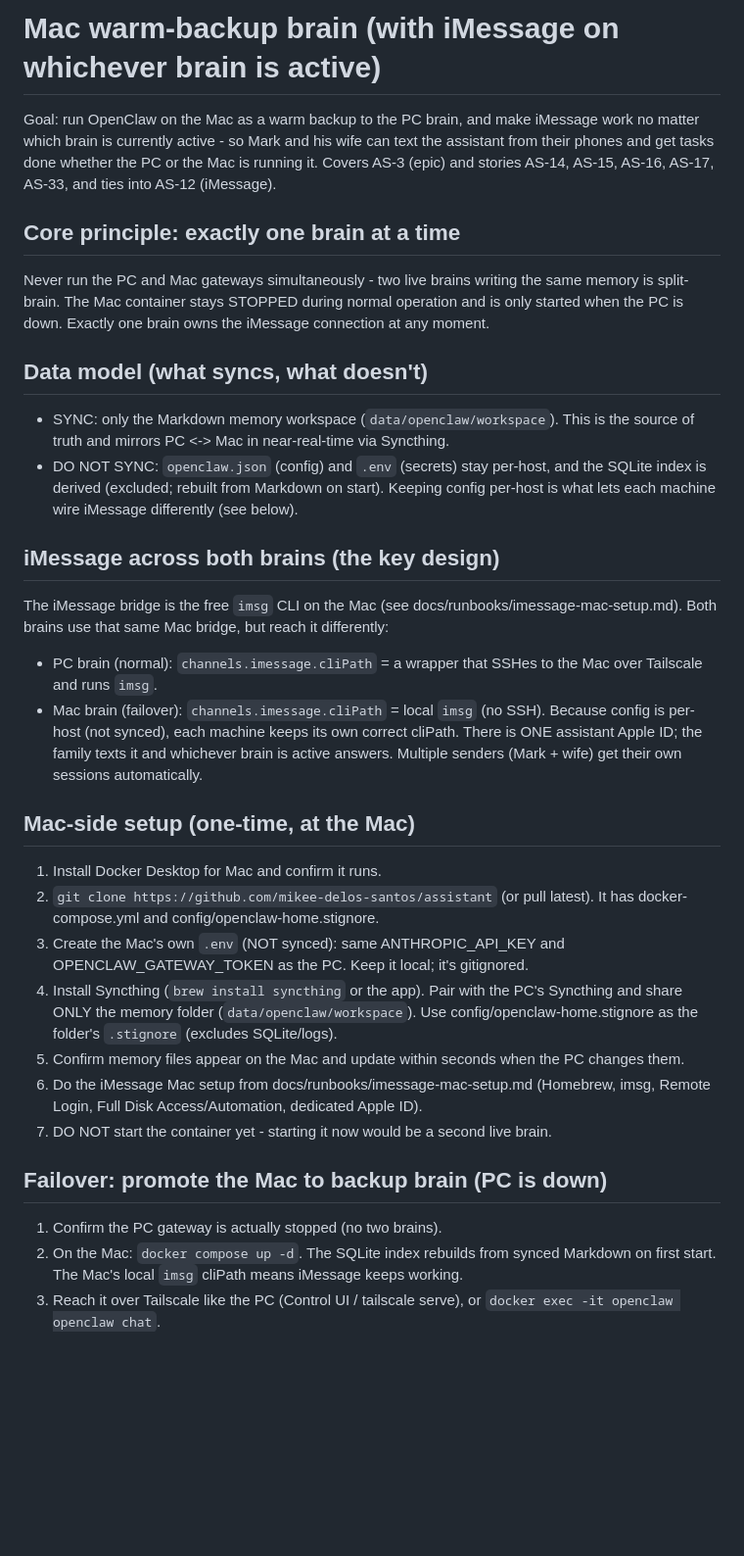
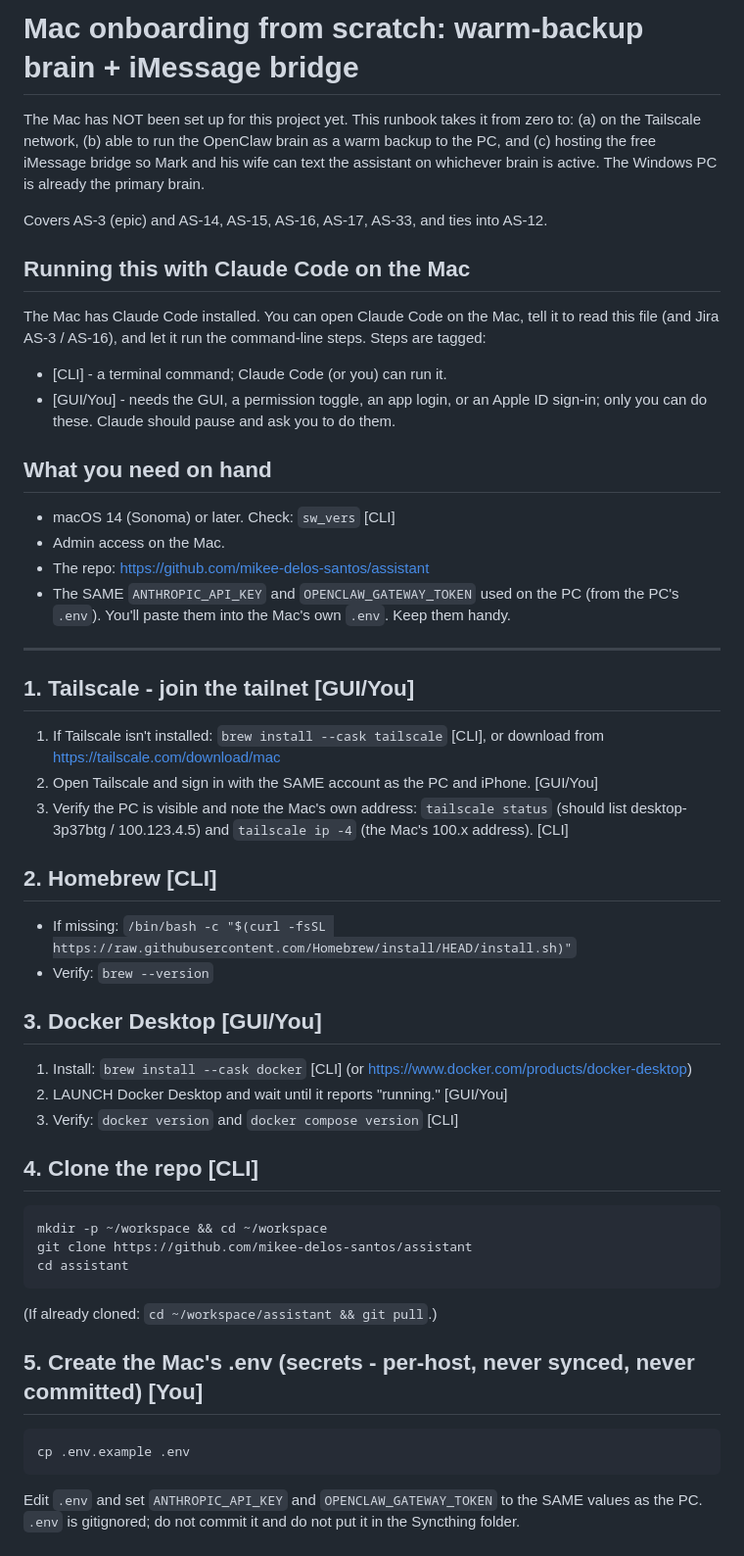
Before and after one commit to mikee-delos-santos/assistant, a Markdown page: docs/runbooks/mac-backup-brain.md, the part around one of its changes. Shown at 98% size. Drawn GitHub-style; blank space fills up the shorter version.

````diff
--- a/docs/runbooks/mac-backup-brain.md
+++ b/docs/runbooks/mac-backup-brain.md
@@ -1,51 +1,59 @@
-# Mac warm-backup brain (with iMessage on whichever brain is active)
+# Mac onboarding from scratch: warm-backup brain + iMessage bridge
 
-Goal: run OpenClaw on the Mac as a warm backup to the PC brain, and make iMessage
-work no matter which brain is currently active - so Mark and his wife can text the
-assistant from their phones and get tasks done whether the PC or the Mac is running
-it. Covers AS-3 (epic) and stories AS-14, AS-15, AS-16, AS-17, AS-33, and ties into
-AS-12 (iMessage).
+The Mac has NOT been set up for this project yet. This runbook takes it from zero to:
+(a) on the Tailscale network, (b) able to run the OpenClaw brain as a warm backup to
+the PC, and (c) hosting the free iMessage bridge so Mark and his wife can text the
+assistant on whichever brain is active. The Windows PC is already the primary brain.
 
-## Core principle: exactly one brain at a time
-Never run the PC and Mac gateways simultaneously - two live brains writing the same
-memory is split-brain. The Mac container stays STOPPED during normal operation and
-is only started when the PC is down. Exactly one brain owns the iMessage connection
-at any moment.
+Covers AS-3 (epic) and AS-14, AS-15, AS-16, AS-17, AS-33, and ties into AS-12.
 
-## Data model (what syncs, what doesn't)
-- SYNC: only the Markdown memory workspace (`data/openclaw/workspace`). This is the
-  source of truth and mirrors PC <-> Mac in near-real-time via Syncthing.
-- DO NOT SYNC: `openclaw.json` (config) and `.env` (secrets) stay per-host, and the
-  SQLite index is derived (excluded; rebuilt from Markdown on start). Keeping config
-  per-host is what lets each machine wire iMessage differently (see below).
+## Running this with Claude Code on the Mac
+The Mac has Claude Code installed. You can open Claude Code on the Mac, tell it to
+read this file (and Jira AS-3 / AS-16), and let it run the command-line steps.
+Steps are tagged:
+- [CLI] - a terminal command; Claude Code (or you) can run it.
+- [GUI/You] - needs the GUI, a permission toggle, an app login, or an Apple ID
+  sign-in; only you can do these. Claude should pause and ask you to do them.
 
-## iMessage across both brains (the key design)
-The iMessage bridge is the free `imsg` CLI on the Mac (see docs/runbooks/imessage-mac-setup.md).
-Both brains use that same Mac bridge, but reach it differently:
-- PC brain (normal): `channels.imessage.cliPath` = a wrapper that SSHes to the Mac
-  over Tailscale and runs `imsg`.
-- Mac brain (failover): `channels.imessage.cliPath` = local `imsg` (no SSH).
-Because config is per-host (not synced), each machine keeps its own correct cliPath.
-There is ONE assistant Apple ID; the family texts it and whichever brain is active
-answers. Multiple senders (Mark + wife) get their own sessions automatically.
+## What you need on hand
+- macOS 14 (Sonoma) or later. Check: `sw_vers` [CLI]
+- Admin access on the Mac.
+- The repo: https://github.com/mikee-delos-santos/assistant
+- The SAME `ANTHROPIC_API_KEY` and `OPENCLAW_GATEWAY_TOKEN` used on the PC (from the
+  PC's `.env`). You'll paste them into the Mac's own `.env`. Keep them handy.
 
-## Mac-side setup (one-time, at the Mac)
-1. Install Docker Desktop for Mac and confirm it runs.
-2. `git clone https://github.com/mikee-delos-santos/assistant` (or pull latest). It
-   has docker-compose.yml and config/openclaw-home.stignore.
-3. Create the Mac's own `.env` (NOT synced): same ANTHROPIC_API_KEY and
-   OPENCLAW_GATEWAY_TOKEN as the PC. Keep it local; it's gitignored.
-4. Install Syncthing (`brew install syncthing` or the app). Pair with the PC's
-   Syncthing and share ONLY the memory folder (`data/openclaw/workspace`). Use
-   config/openclaw-home.stignore as the folder's `.stignore` (excludes SQLite/logs).
-5. Confirm memory files appear on the Mac and update within seconds when the PC
-   changes them.
-6. Do the iMessage Mac setup from docs/runbooks/imessage-mac-setup.md (Homebrew,
-   imsg, Remote Login, Full Disk Access/Automation, dedicated Apple ID).
-7. DO NOT start the container yet - starting it now would be a second live brain.
+---
 
-## Failover: promote the Mac to backup brain (PC is down)
-1. Confirm the PC gateway is actually stopped (no two brains).
-2. On the Mac: `docker compose up -d`. The SQLite index rebuilds from synced Markdown
-   on first start. The Mac's local `imsg` cliPath means iMessage keeps working.
-3. Reach it over Tailscale like the PC (Control UI / tailscale serve), or
+## 1. Tailscale - join the tailnet  [GUI/You]
+1. If Tailscale isn't installed: `brew install --cask tailscale` [CLI], or download
+   from https://tailscale.com/download/mac
+2. Open Tailscale and sign in with the SAME account as the PC and iPhone. [GUI/You]
+3. Verify the PC is visible and note the Mac's own address:
+   `tailscale status` (should list desktop-3p37btg / 100.123.4.5) and
+   `tailscale ip -4` (the Mac's 100.x address). [CLI]
+
+## 2. Homebrew  [CLI]
+- If missing: `/bin/bash -c "$(curl -fsSL https://raw.githubusercontent.com/Homebrew/install/HEAD/install.sh)"`
+- Verify: `brew --version`
+
+## 3. Docker Desktop  [GUI/You]
+1. Install: `brew install --cask docker` [CLI] (or https://www.docker.com/products/docker-desktop)
+2. LAUNCH Docker Desktop and wait until it reports "running." [GUI/You]
+3. Verify: `docker version` and `docker compose version` [CLI]
+
+## 4. Clone the repo  [CLI]
+```
+mkdir -p ~/workspace && cd ~/workspace
+git clone https://github.com/mikee-delos-santos/assistant
+cd assistant
+```
+(If already cloned: `cd ~/workspace/assistant && git pull`.)
+
+## 5. Create the Mac's .env (secrets - per-host, never synced, never committed)  [You]
+```
+cp .env.example .env
+```
+Edit `.env` and set `ANTHROPIC_API_KEY` and `OPENCLAW_GATEWAY_TOKEN` to the SAME
+values as the PC. `.env` is gitignored; do not commit it and do not put it in the
+Syncthing folder.
+
````
Also changed, not shown: other parts of docs/runbooks/mac-backup-brain.md (+53 -16 lines).
